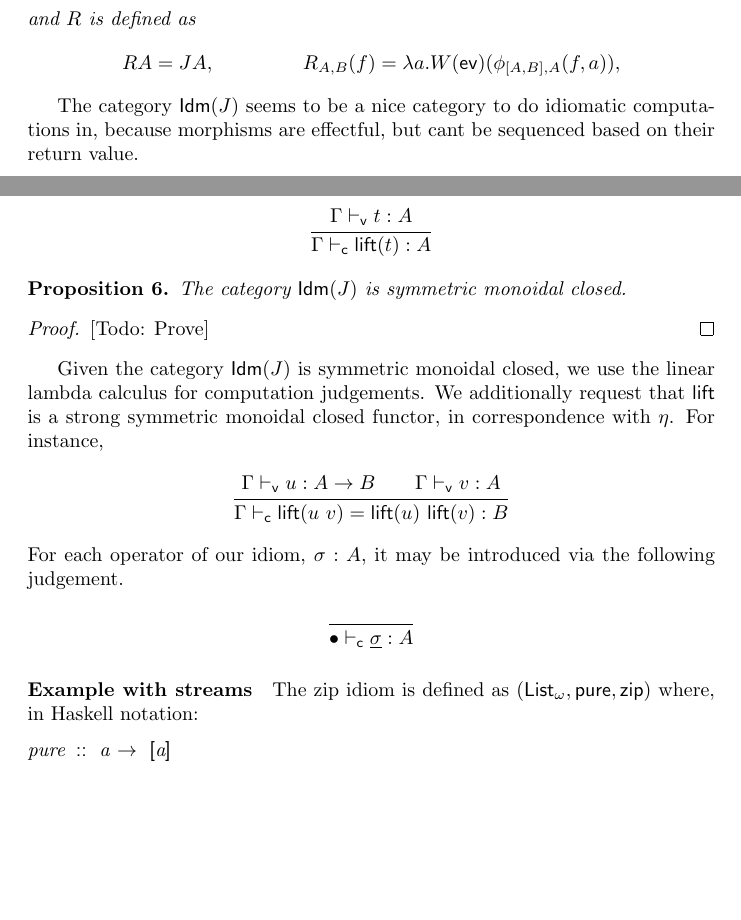
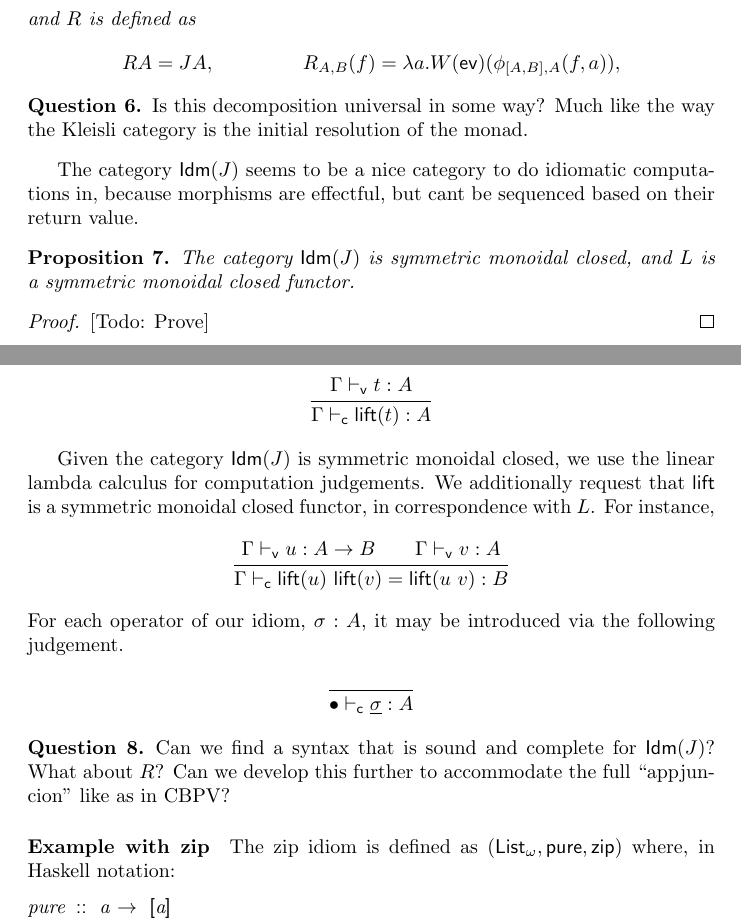
Before and after one commit to jacklc3/idioms, a LaTeX document (first-ideas.tex): two parts of pages 3 and 4 of 5, joined at a grey line, cut so that both start at the same text, the shorter picture padded with empty space. Compiled offline with pdfLaTeX.

Commit message:
Adding questions

```diff
--- a/first-ideas.tex
+++ b/first-ideas.tex
@@ -345,7 +345,19 @@ In the sense that Kleisli categories of monads capture programs with monadic eff
   \end{mathpar}
 \end{prop}
 
+\begin{question}
+  Is this decomposition universal in some way? Much like the way the Kleisli category is the initial resolution of the monad.
+\end{question}
+
 The category $\Idm J$ seems to be a nice category to do idiomatic computations in, because morphisms are effectful, but cant be sequenced based on their return value.
+
+\begin{prop}
+  The category $\Idm J$ is symmetric monoidal closed, and $L$ is a symmetric monoidal closed functor.
+\end{prop}
+
+\begin{proof}
+  \todo{Prove}
+\end{proof}
 
 \paragraph{The idiom calculus}
 
@@ -376,26 +388,22 @@ We may \emph{lift} value judgements to computation judgements (in the idiomatic
   \inferrule{\aj \Gamma t A}{\cj \Gamma {\lift t} A}
 \end{mathpar}
 
-\begin{prop}
-  The category $\Idm J$ is symmetric monoidal closed.
-\end{prop}
-
-\begin{proof}
-  \todo{Prove}
-\end{proof}
-
 Given the category $\Idm J$ is symmetric monoidal closed, we use the linear lambda calculus for computation judgements.
-We additionally request that $\mathsf{lift}$ is a strong symmetric monoidal closed functor, in correspondence with $\eta$.
+We additionally request that $\mathsf{lift}$ is a symmetric monoidal closed functor, in correspondence with $L$.
 For instance,
 \begin{mathpar}
-  \inferrule{\aj \Gamma u {A\to B} \and \aj \Gamma v A}{\cj \Gamma {{\lift{\app u v}} = \app {\lift u} {\lift v}} B}
+  \inferrule{\aj \Gamma u {A\to B} \and \aj \Gamma v A}{\cj \Gamma {\app {\lift u} {\lift v} = {\lift{\app u v}}} B}
 \end{mathpar}
 For each operator of our idiom, $\sigma : A$, it may be introduced via the following judgement.
 \begin{mathpar}
   \inferrule{ }{\cj \bullet {\underline{\sigma}} A}
 \end{mathpar}
 
-\paragraph{Example with streams}
+\begin{question}
+  Can we find a syntax that is sound and complete for $\Idm J$? What about $R$? Can we develop this further to accommodate the full ``appjuncion'' like as in CBPV?
+\end{question}
+
+\paragraph{Example with zip}
 
 \newcommand{\List}{\mathsf{List}_\omega}
 \newcommand{\pure}{\mathsf{pure}}
```
